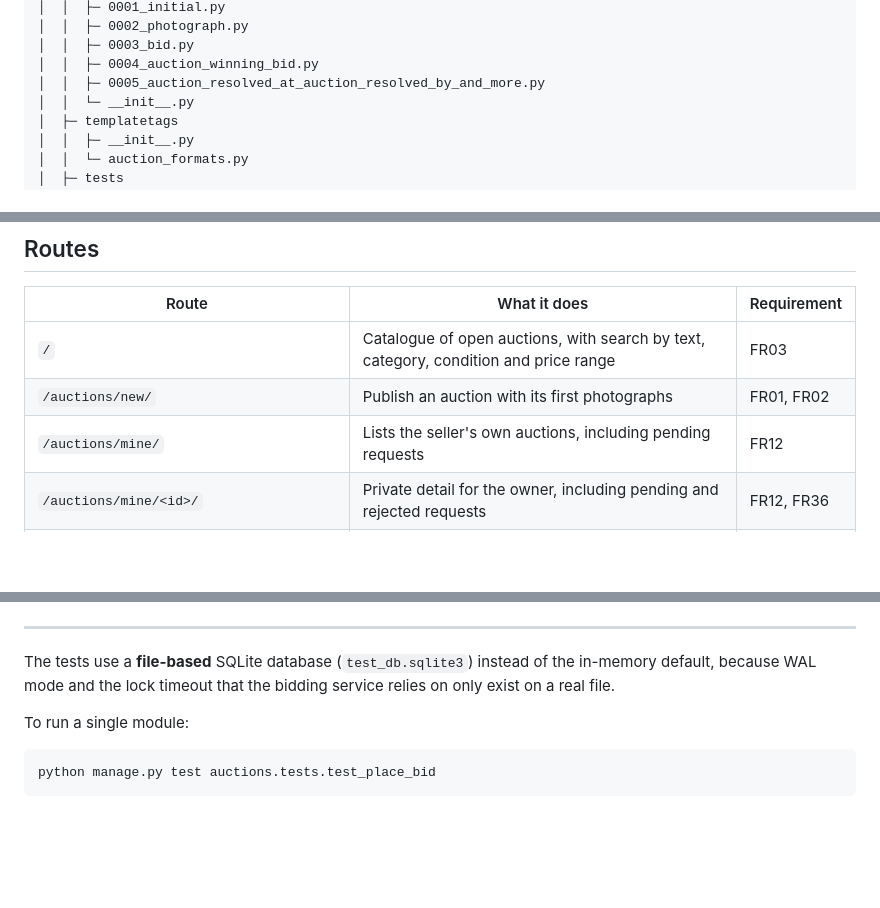
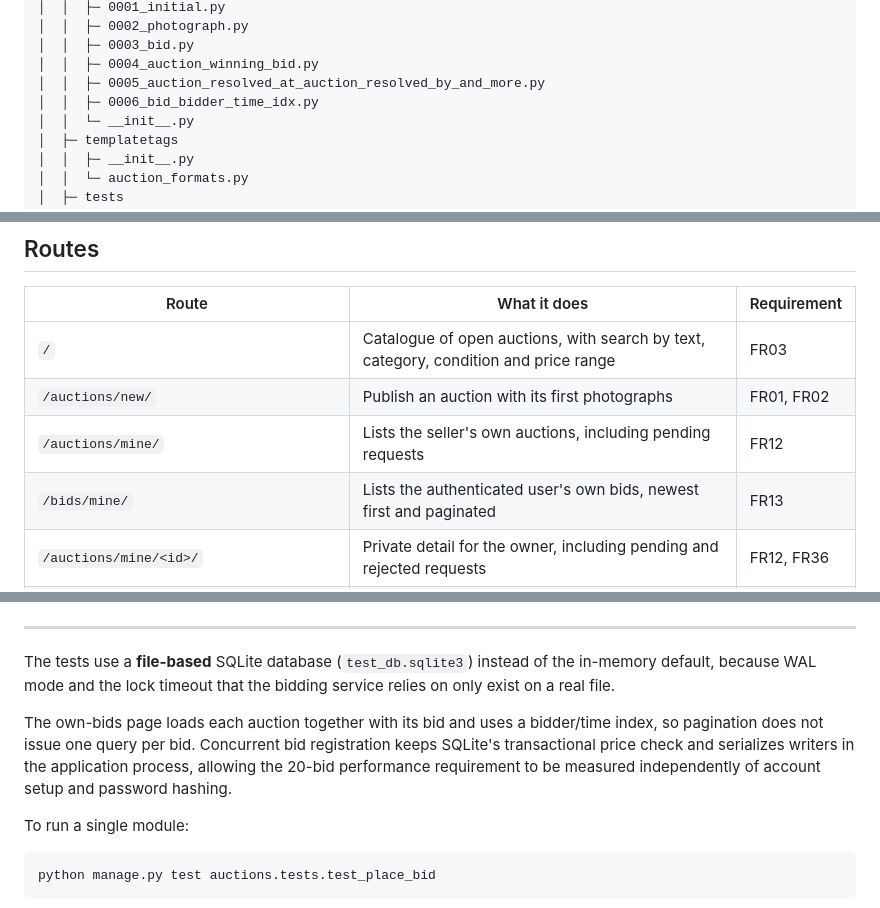
Before and after one commit to cbolanosz/BidHaus, a Markdown page: README.md, 3 parts joined by grey strips. Rendered like a GitHub page; blank space fills up the shorter version.

Commit message:
docs(auctions - FR13): document own bids route

```diff
--- a/README.md
+++ b/README.md
@@ -90,6 +90,7 @@ BidHaus
 │  │  ├─ 0003_bid.py
 │  │  ├─ 0004_auction_winning_bid.py
 │  │  ├─ 0005_auction_resolved_at_auction_resolved_by_and_more.py
+│  │  ├─ 0006_bid_bidder_time_idx.py
 │  │  └─ __init__.py
 │  ├─ templatetags
 │  │  ├─ __init__.py
@@ -297,6 +298,7 @@ Quit the server with CONTROL-C.
 | `/` | Catalogue of open auctions, with search by text, category, condition and price range | FR03 |
 | `/auctions/new/` | Publish an auction with its first photographs | FR01, FR02 |
 | `/auctions/mine/` | Lists the seller's own auctions, including pending requests | FR12 |
+| `/bids/mine/` | Lists the authenticated user's own bids, newest first and paginated | FR13 |
 | `/auctions/mine/<id>/` | Private detail for the owner, including pending and rejected requests | FR12, FR36 |
 | `/auctions/<id>/` | Auction detail: photographs, current price, countdown, bid form and full bid history | FR04 |
 | `/auctions/<id>/bid/` | Registers a bid submitted from the detail page | FR05, FR06 |
@@ -313,6 +315,12 @@ Quit the server with CONTROL-C.
 The tests use a **file-based** SQLite database (`test_db.sqlite3`) instead of the in-memory
 default, because WAL mode and the lock timeout that the bidding service relies on only exist
 on a real file.
+
+The own-bids page loads each auction together with its bid and uses a bidder/time index,
+so pagination does not issue one query per bid. Concurrent bid registration keeps SQLite's
+transactional price check and serializes writers in the application process, allowing the
+20-bid performance requirement to be measured independently of account setup and password
+hashing.
 
 To run a single module:
 
```
